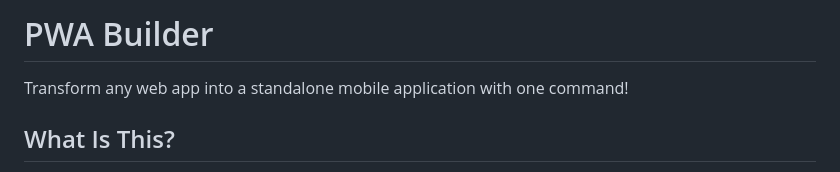
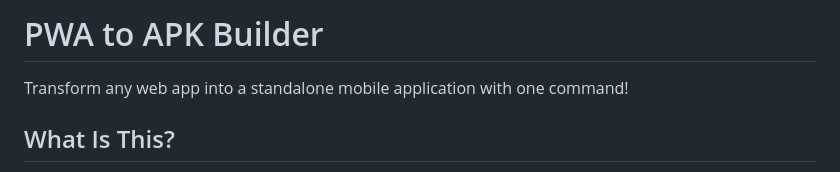
Before and after one commit to Dobidop/pwa-builder, a Markdown page: README.md, the part around the change. GitHub-like rendering.

Commit message:
Rename project from PWA Builder to PWA to APK Builder

```diff
--- a/README.md
+++ b/README.md
@@ -1,4 +1,4 @@
-# PWA Builder
+# PWA to APK Builder
 
 Transform any web app into a standalone mobile application with one command!
 
```
